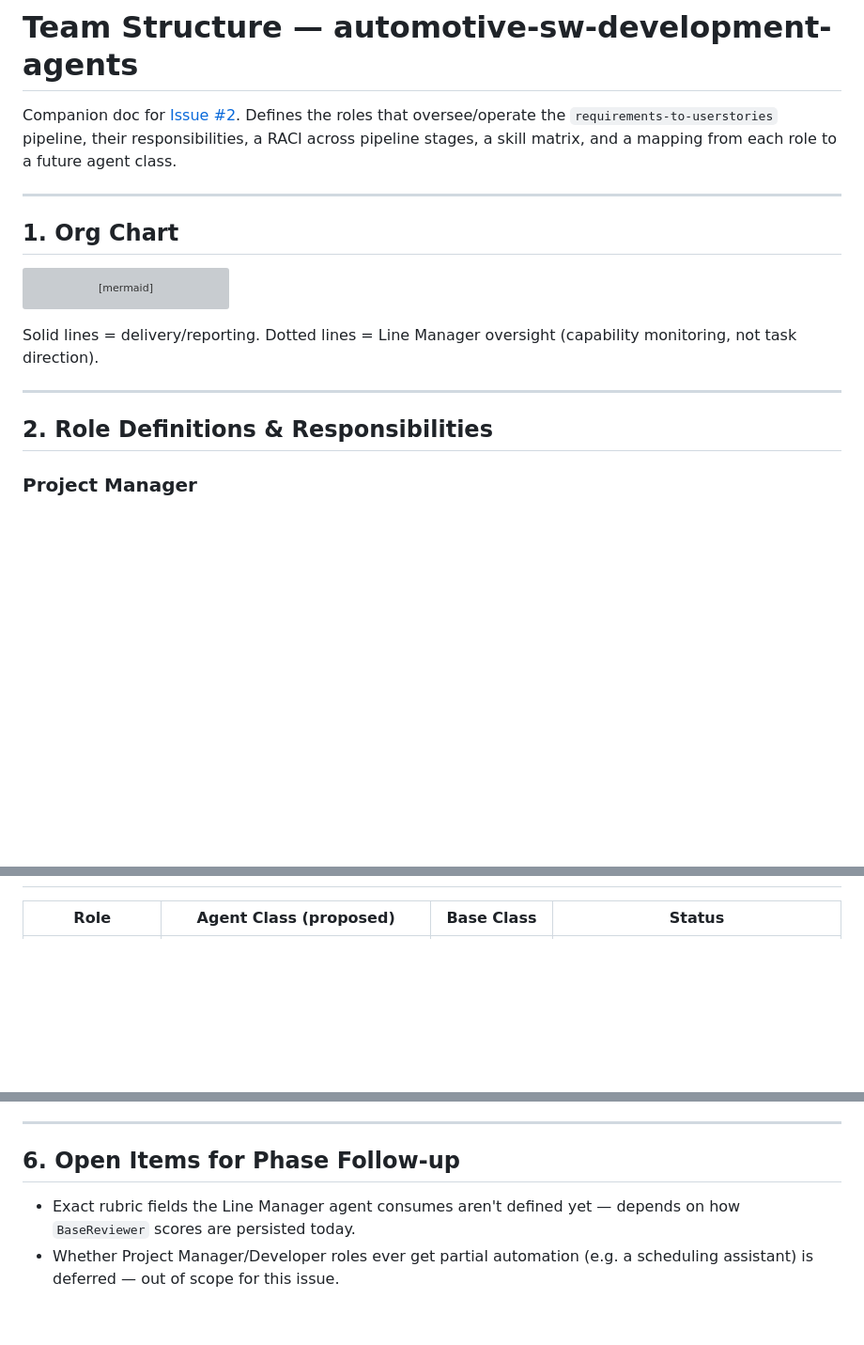
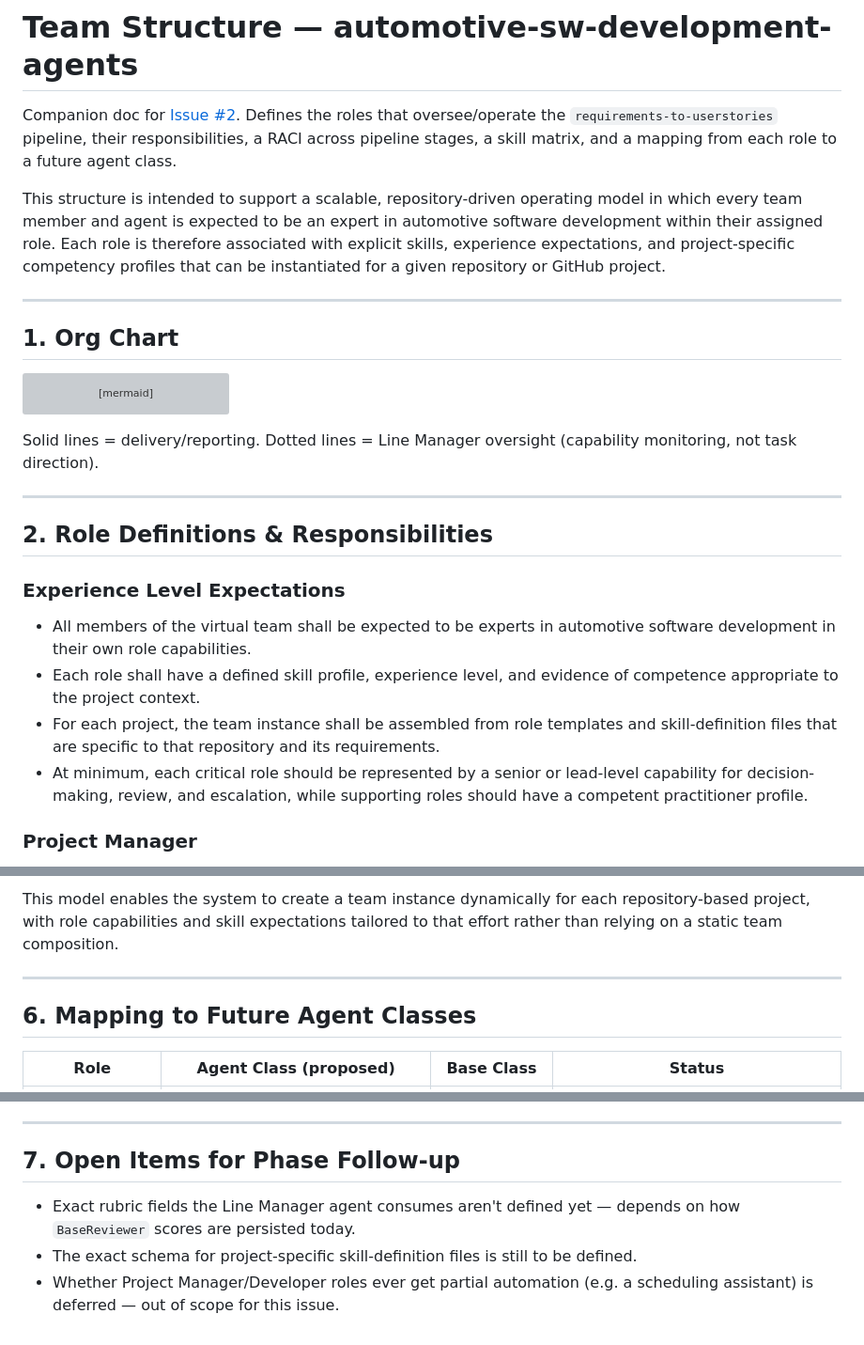
Before and after one commit to bensonxavier/automotive-sw-development-agents, a Markdown page: team-structure.md, 3 parts joined by grey strips. Shown at 94% size. Drawn GitHub-style; blank space fills up the shorter version; grey boxes are pictures that could not be loaded.

```diff
--- a/team-structure.md
+++ b/team-structure.md
@@ -1,6 +1,8 @@
 # Team Structure — automotive-sw-development-agents
 
 Companion doc for [Issue #2](https://github.com/bensonxavier/automotive-sw-development-agents/issues/2). Defines the roles that oversee/operate the `requirements-to-userstories` pipeline, their responsibilities, a RACI across pipeline stages, a skill matrix, and a mapping from each role to a future agent class.
+
+This structure is intended to support a scalable, repository-driven operating model in which every team member and agent is expected to be an expert in automotive software development within their assigned role. Each role is therefore associated with explicit skills, experience expectations, and project-specific competency profiles that can be instantiated for a given repository or GitHub project.
 
 ---
 
@@ -35,6 +37,12 @@ Solid lines = delivery/reporting. Dotted lines = Line Manager oversight (capabil
 ---
 
 ## 2. Role Definitions & Responsibilities
+
+### Experience Level Expectations
+- All members of the virtual team shall be expected to be experts in automotive software development in their own role capabilities.
+- Each role shall have a defined skill profile, experience level, and evidence of competence appropriate to the project context.
+- For each project, the team instance shall be assembled from role templates and skill-definition files that are specific to that repository and its requirements.
+- At minimum, each critical role should be represented by a senior or lead-level capability for decision-making, review, and escalation, while supporting roles should have a competent practitioner profile.
 
 ### Project Manager
 - Owns overall pipeline schedule, phase gates (Phase 1–4), and cross-role coordination.
@@ -105,3 +133,8 @@ Solid lines = delivery/reporting. Dotted lines = Line Manager oversight (capabil
+This model enables the system to create a team instance dynamically for each repository-based project, with role capabilities and skill expectations tailored to that effort rather than relying on a static team composition.
+
+---
+
+## 6. Mapping to Future Agent Classes
 
 | Role | Agent Class (proposed) | Base Class | Status |
 |---|---|---|---|
@@ -117,6 +150,7 @@ Solid lines = delivery/reporting. Dotted lines = Line Manager oversight (capabil
 
 ---
 
-## 6. Open Items for Phase Follow-up
+## 7. Open Items for Phase Follow-up
 - Exact rubric fields the Line Manager agent consumes aren't defined yet — depends on how `BaseReviewer` scores are persisted today.
+- The exact schema for project-specific skill-definition files is still to be defined.
 - Whether Project Manager/Developer roles ever get partial automation (e.g. a scheduling assistant) is deferred — out of scope for this issue.
```
Also changed, not shown: other parts of team-structure.md (+31 -11 lines).
